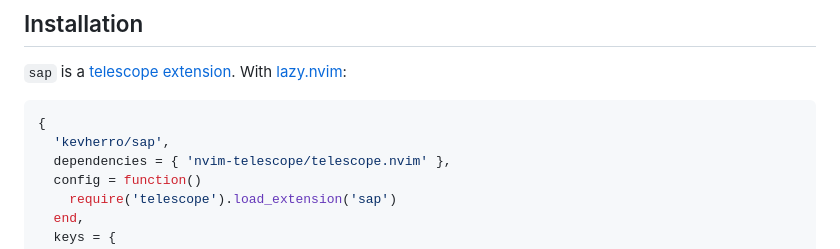
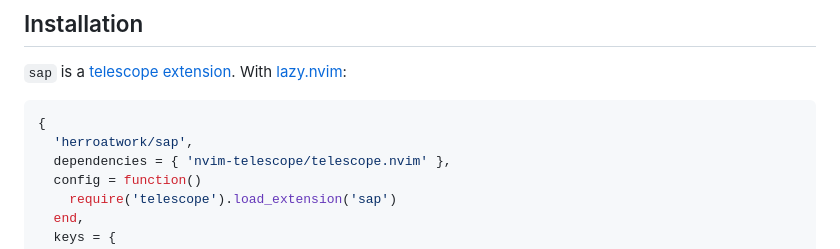
Before and after one commit to herroatwork/sap, a Markdown page: README.md, the part around one of its changes. Drawn GitHub-style.

````diff
--- a/README.md
+++ b/README.md
@@ -23,7 +21,7 @@ With [lazy.nvim](https://github.com/folke/lazy.nvim):
 
 ```lua
 {
-  'kevherro/sap',
+  'herroatwork/sap',
   dependencies = { 'nvim-telescope/telescope.nvim' },
   config = function()
     require('telescope').load_extension('sap')
````
Also changed, not shown: other parts of README.md (+0 -2 lines).
